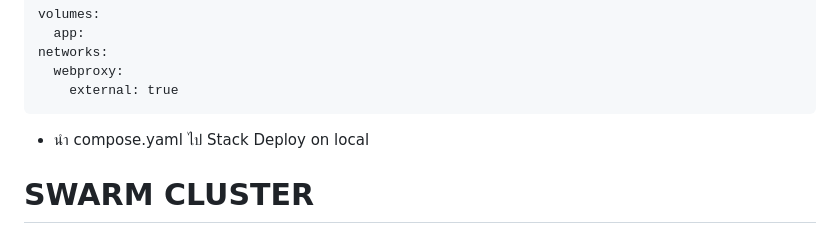
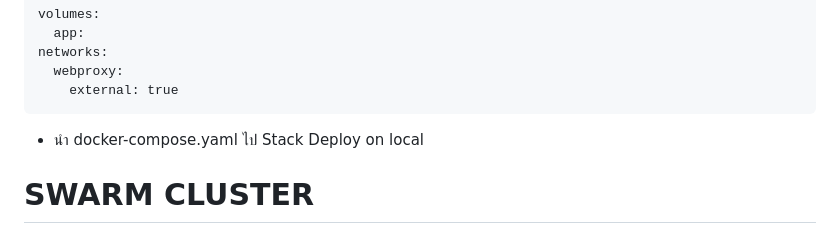
Before and after one commit to nantawatCharoenrat/swarm02, a Markdown page: README.md, the part around the change. GitHub-like rendering.

Commit message:
10/03/2566/2

````diff
--- a/README.md
+++ b/README.md
@@ -92,7 +92,7 @@ networks:
   webproxy:
     external: true
 ```
-- นำ compose.yaml ไป Stack Deploy on local
+- นำ docker-compose.yaml ไป Stack Deploy on local
 
 # SWARM CLUSTER
 - สร้างไฟล์ docker-compose-RevProxy.yaml
````
